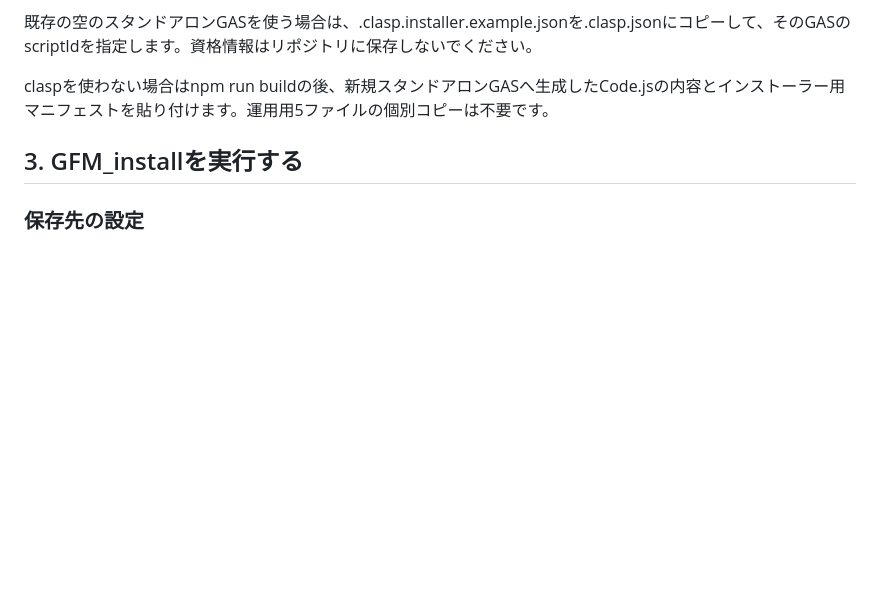
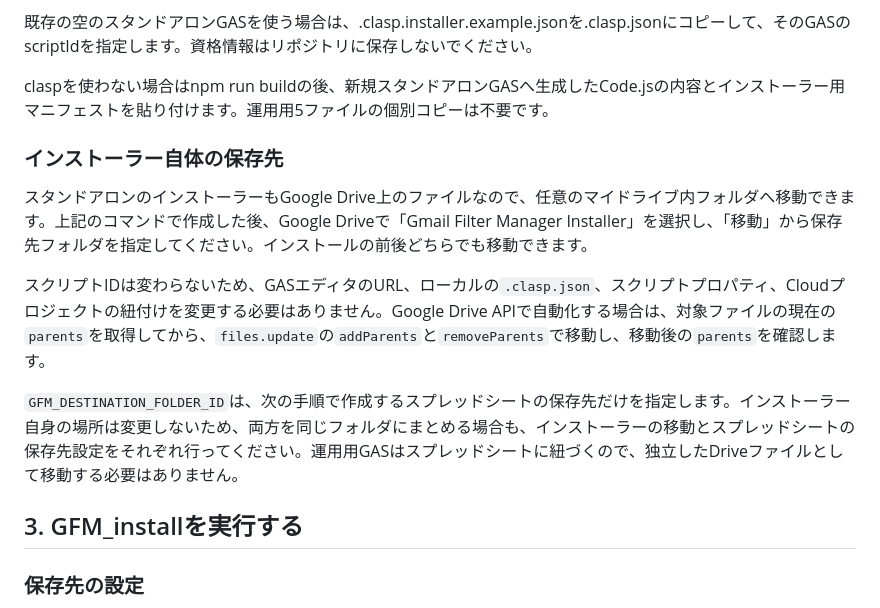
Before and after one commit to KotaOnodera/gmail-filter-manager, a Markdown page: docs/setup.md, the part around the change. Drawn GitHub-style; blank space fills up the shorter version.

```diff
--- a/docs/setup.md
+++ b/docs/setup.md
@@ -34,6 +34,14 @@ clasp createでスタンドアロンGASとローカルの.clasp.jsonが作成さ
 既存の空のスタンドアロンGASを使う場合は、.clasp.installer.example.jsonを.clasp.jsonにコピーして、そのGASのscriptIdを指定します。資格情報はリポジトリに保存しないでください。
 
 claspを使わない場合はnpm run buildの後、新規スタンドアロンGASへ生成したCode.jsの内容とインストーラー用マニフェストを貼り付けます。運用用5ファイルの個別コピーは不要です。
+
+### インストーラー自体の保存先
+
+スタンドアロンのインストーラーもGoogle Drive上のファイルなので、任意のマイドライブ内フォルダへ移動できます。上記のコマンドで作成した後、Google Driveで「Gmail Filter Manager Installer」を選択し、「移動」から保存先フォルダを指定してください。インストールの前後どちらでも移動できます。
+
+スクリプトIDは変わらないため、GASエディタのURL、ローカルの`.clasp.json`、スクリプトプロパティ、Cloudプロジェクトの紐付けを変更する必要はありません。Google Drive APIで自動化する場合は、対象ファイルの現在の`parents`を取得してから、`files.update`の`addParents`と`removeParents`で移動し、移動後の`parents`を確認します。
+
+`GFM_DESTINATION_FOLDER_ID`は、次の手順で作成するスプレッドシートの保存先だけを指定します。インストーラー自身の場所は変更しないため、両方を同じフォルダにまとめる場合も、インストーラーの移動とスプレッドシートの保存先設定をそれぞれ行ってください。運用用GASはスプレッドシートに紐づくので、独立したDriveファイルとして移動する必要はありません。
 
 ## 3. GFM_installを実行する
 
```
Also changed, not shown: README.md (+3 -1 lines).
